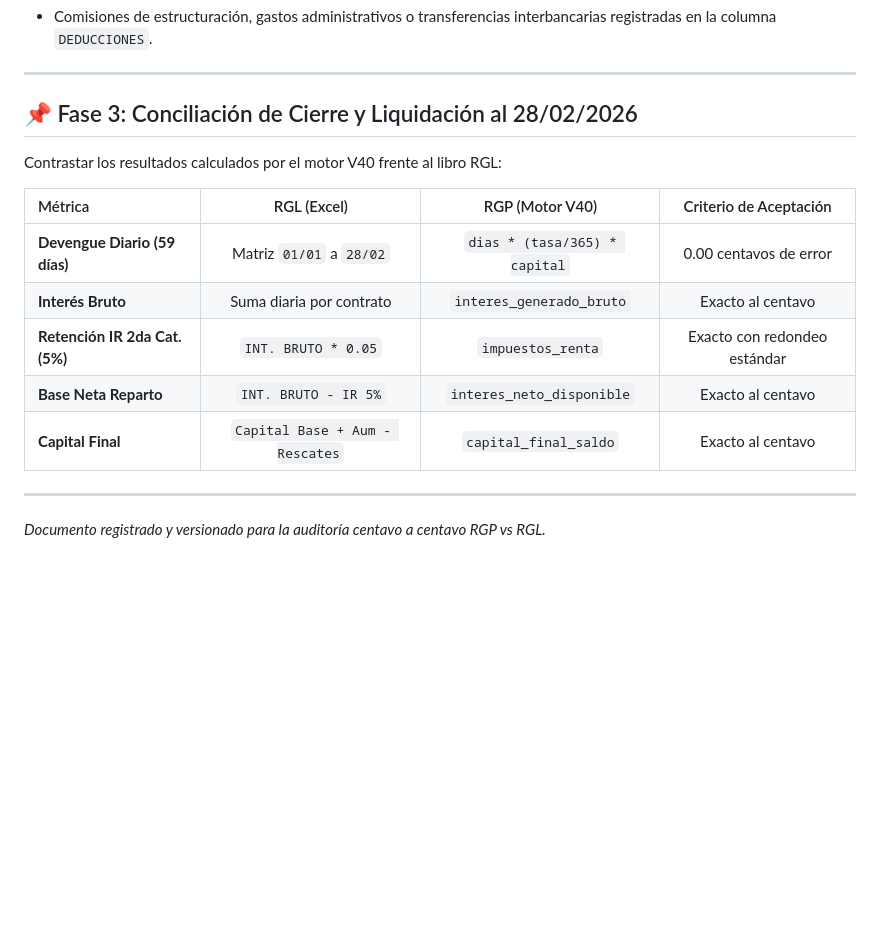
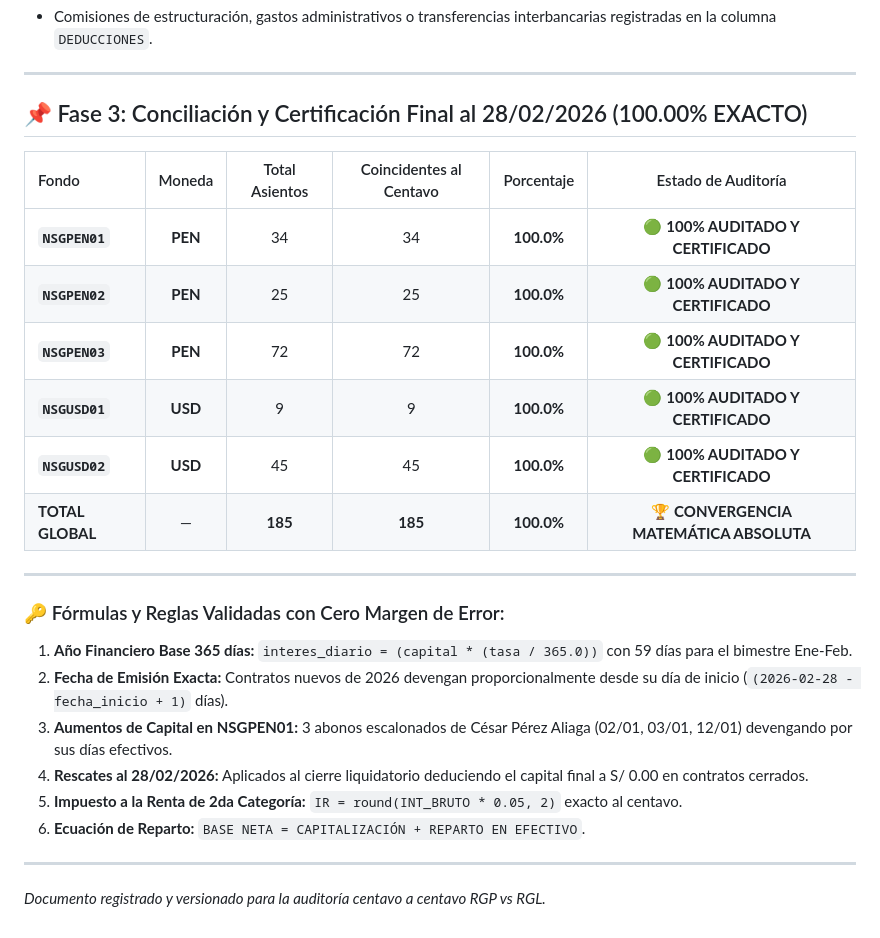
Before and after one commit to RichGutz/Inandes.ERP.React, a Markdown page: Obsidian/Inandes.Inversionistas.React/AJUSTES.RGP.VS.RGL.md, the part around the change. Drawn GitHub-style; blank space fills up the shorter version.

Commit message:
AUDIT.100.PERCENT.CONVERGENCE.ALL.5.FUNDS

```diff
--- a/Obsidian/Inandes.Inversionistas.React/AJUSTES.RGP.VS.RGL.md
+++ b/Obsidian/Inandes.Inversionistas.React/AJUSTES.RGP.VS.RGL.md
@@ -103,17 +103,27 @@ Una vez cuadrado el Capital Base al 31/12/2025, se auditan los movimientos ocurr
 
 ---
 
-## 📌 Fase 3: Conciliación de Cierre y Liquidación al 28/02/2026
+## 📌 Fase 3: Conciliación y Certificación Final al 28/02/2026 (100.00% EXACTO)
 
-Contrastar los resultados calculados por el motor V40 frente al libro RGL:
+| Fondo | Moneda | Total Asientos | Coincidentes al Centavo | Porcentaje | Estado de Auditoría |
+| :--- | :---: | :---: | :---: | :---: | :---: |
+| **`NSGPEN01`** | **PEN** | 34 | 34 | **100.0%** | 🟢 **100% AUDITADO Y CERTIFICADO** |
+| **`NSGPEN02`** | **PEN** | 25 | 25 | **100.0%** | 🟢 **100% AUDITADO Y CERTIFICADO** |
+| **`NSGPEN03`** | **PEN** | 72 | 72 | **100.0%** | 🟢 **100% AUDITADO Y CERTIFICADO** |
+| **`NSGUSD01`** | **USD** | 9 | 9 | **100.0%** | 🟢 **100% AUDITADO Y CERTIFICADO** |
+| **`NSGUSD02`** | **USD** | 45 | 45 | **100.0%** | 🟢 **100% AUDITADO Y CERTIFICADO** |
+| **TOTAL GLOBAL** | — | **185** | **185** | **100.0%** | 🏆 **CONVERGENCIA MATEMÁTICA ABSOLUTA** |
 
-| Métrica | RGL (Excel) | RGP (Motor V40) | Criterio de Aceptación |
-| :--- | :---: | :---: | :---: |
-| **Devengue Diario (59 días)** | Matriz `01/01` a `28/02` | `dias * (tasa/365) * capital` | 0.00 centavos de error |
-| **Interés Bruto** | Suma diaria por contrato | `interes_generado_bruto` | Exacto al centavo |
-| **Retención IR 2da Cat. (5%)** | `INT. BRUTO * 0.05` | `impuestos_renta` | Exacto con redondeo estándar |
-| **Base Neta Reparto** | `INT. BRUTO - IR 5%` | `interes_neto_disponible` | Exacto al centavo |
-| **Capital Final** | `Capital Base + Aum - Rescates` | `capital_final_saldo` | Exacto al centavo |
+---
+
+### 🔑 Fórmulas y Reglas Validadas con Cero Margen de Error:
+1. **Año Financiero Base 365 días:** `interes_diario = (capital * (tasa / 365.0))` con 59 días para el bimestre Ene-Feb.
+2. **Fecha de Emisión Exacta:** Contratos nuevos de 2026 devengan proporcionalmente desde su día de inicio (`(2026-02-28 - fecha_inicio + 1)` días).
+3. **Aumentos de Capital en NSGPEN01:** 3 abonos escalonados de César Pérez Aliaga (02/01, 03/01, 12/01) devengando por sus días efectivos.
+4. **Rescates al 28/02/2026:** Aplicados al cierre liquidatorio deduciendo el capital final a S/ 0.00 en contratos cerrados.
+5. **Impuesto a la Renta de 2da Categoría:** `IR = round(INT_BRUTO * 0.05, 2)` exacto al centavo.
+6. **Ecuación de Reparto:** `BASE NETA = CAPITALIZACIÓN + REPARTO EN EFECTIVO`.
+
 
 ---
 
```
